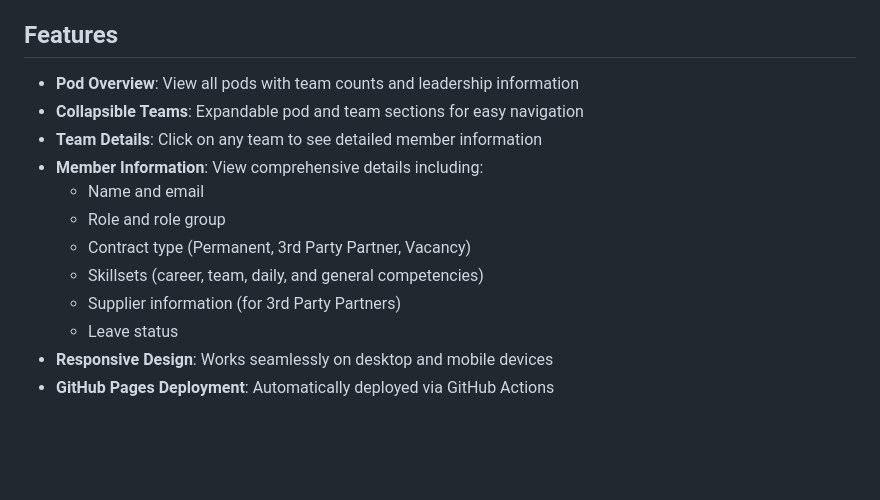
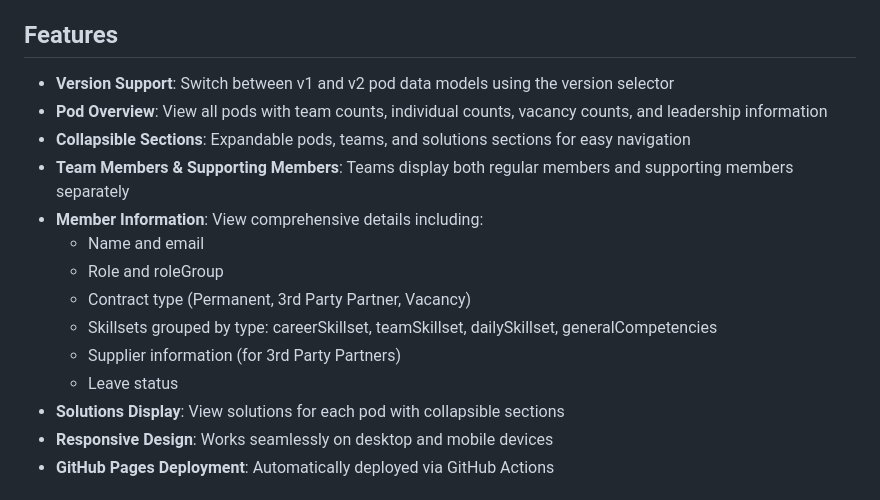
Before and after one commit to edkelly-ovo/od, a Markdown page: README.md, the part around the change printed below. Rendered like a GitHub page; blank space fills up the shorter version.

```diff
--- a/README.md
+++ b/README.md
@@ -4,16 +4,18 @@ A web application to visualize organizational teams and members from JSON data f
 
 ## Features
 
-- **Pod Overview**: View all pods with team counts and leadership information
-- **Collapsible Teams**: Expandable pod and team sections for easy navigation
-- **Team Details**: Click on any team to see detailed member information
+- **Version Support**: Switch between v1 and v2 pod data models using the version selector
+- **Pod Overview**: View all pods with team counts, individual counts, vacancy counts, and leadership information
+- **Collapsible Sections**: Expandable pods, teams, and solutions sections for easy navigation
+- **Team Members & Supporting Members**: Teams display both regular members and supporting members separately
 - **Member Information**: View comprehensive details including:
   - Name and email
-  - Role and role group
+  - Role and roleGroup
   - Contract type (Permanent, 3rd Party Partner, Vacancy)
-  - Skillsets (career, team, daily, and general competencies)
+  - Skillsets grouped by type: careerSkillset, teamSkillset, dailySkillset, generalCompetencies
   - Supplier information (for 3rd Party Partners)
   - Leave status
+- **Solutions Display**: View solutions for each pod with collapsible sections
 - **Responsive Design**: Works seamlessly on desktop and mobile devices
 - **GitHub Pages Deployment**: Automatically deployed via GitHub Actions
 
```
Also changed, not shown: other parts of README.md (+25 -8 lines).
